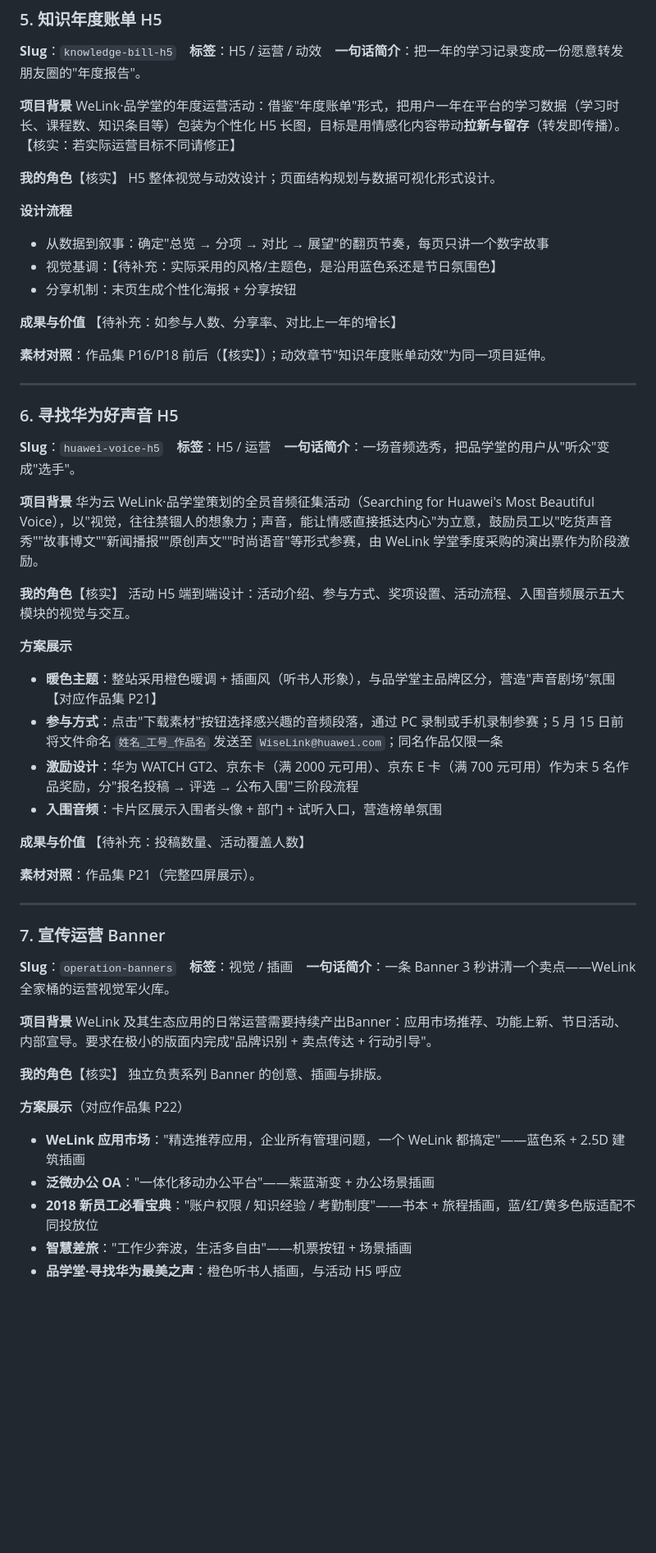
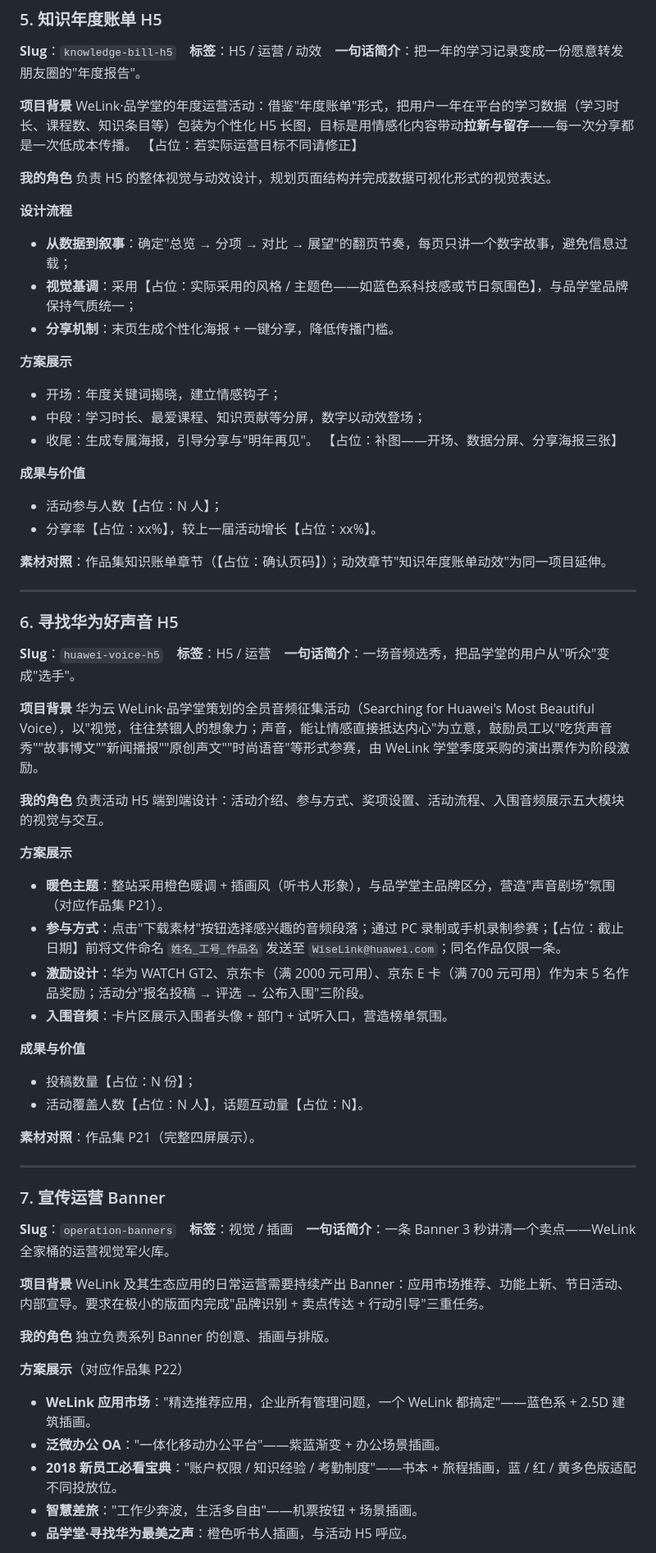
Before and after one commit to xiaofuwj/portfolio, a Markdown page: content/case-studies.md, the part around one of its changes. Shown at 82% size. Rendered like a GitHub page; blank space fills up the shorter version.

```diff
--- a/content/case-studies.md
+++ b/content/case-studies.md
@@ -114,21 +140,27 @@ WeLink 除自身能力外，需要开放 API 与应用市场让企业自建应
 **Slug**：`knowledge-bill-h5`　**标签**：H5 / 运营 / 动效　**一句话简介**：把一年的学习记录变成一份愿意转发朋友圈的"年度报告"。
 
 **项目背景**
-WeLink·品学堂的年度运营活动：借鉴"年度账单"形式，把用户一年在平台的学习数据（学习时长、课程数、知识条目等）包装为个性化 H5 长图，目标是用情感化内容带动**拉新与留存**（转发即传播）。
-【核实：若实际运营目标不同请修正】
+WeLink·品学堂的年度运营活动：借鉴"年度账单"形式，把用户一年在平台的学习数据（学习时长、课程数、知识条目等）包装为个性化 H5 长图，目标是用情感化内容带动**拉新与留存**——每一次分享都是一次低成本传播。 【占位：若实际运营目标不同请修正】
 
-**我的角色**【核实】
-H5 整体视觉与动效设计；页面结构规划与数据可视化形式设计。
+**我的角色**
+负责 H5 的整体视觉与动效设计，规划页面结构并完成数据可视化形式的视觉表达。
 
 **设计流程**
-- 从数据到叙事：确定"总览 → 分项 → 对比 → 展望"的翻页节奏，每页只讲一个数字故事
-- 视觉基调：【待补充：实际采用的风格/主题色，是沿用蓝色系还是节日氛围色】
-- 分享机制：末页生成个性化海报 + 分享按钮
+- **从数据到叙事**：确定"总览 → 分项 → 对比 → 展望"的翻页节奏，每页只讲一个数字故事，避免信息过载；
+- **视觉基调**：采用【占位：实际采用的风格 / 主题色——如蓝色系科技感或节日氛围色】，与品学堂品牌保持气质统一；
+- **分享机制**：末页生成个性化海报 + 一键分享，降低传播门槛。
+
+**方案展示**
+- 开场：年度关键词揭晓，建立情感钩子；
+- 中段：学习时长、最爱课程、知识贡献等分屏，数字以动效登场；
+- 收尾：生成专属海报，引导分享与"明年再见"。
+【占位：补图——开场、数据分屏、分享海报三张】
 
 **成果与价值**
-【待补充：如参与人数、分享率、对比上一年的增长】
+- 活动参与人数【占位：N 人】；
+- 分享率【占位：xx%】，较上一届活动增长【占位：xx%】。
 
-**素材对照**：作品集 P16/P18 前后（【核实】）；动效章节"知识年度账单动效"为同一项目延伸。
+**素材对照**：作品集知识账单章节（【占位：确认页码】）；动效章节"知识年度账单动效"为同一项目延伸。
 
 ---
 
@@ -139,17 +171,18 @@ H5 整体视觉与动效设计；页面结构规划与数据可视化形式设
 **项目背景**
 华为云 WeLink·品学堂策划的全员音频征集活动（Searching for Huawei's Most Beautiful Voice），以"视觉，往往禁锢人的想象力；声音，能让情感直接抵达内心"为立意，鼓励员工以"吃货声音秀""故事博文""新闻播报""原创声文""时尚语音"等形式参赛，由 WeLink 学堂季度采购的演出票作为阶段激励。
 
-**我的角色**【核实】
-活动 H5 端到端设计：活动介绍、参与方式、奖项设置、活动流程、入围音频展示五大模块的视觉与交互。
+**我的角色**
+负责活动 H5 端到端设计：活动介绍、参与方式、奖项设置、活动流程、入围音频展示五大模块的视觉与交互。
 
 **方案展示**
-- **暖色主题**：整站采用橙色暖调 + 插画风（听书人形象），与品学堂主品牌区分，营造"声音剧场"氛围【对应作品集 P21】
-- **参与方式**：点击"下载素材"按钮选择感兴趣的音频段落，通过 PC 录制或手机录制参赛；5 月 15 日前将文件命名 `姓名_工号_作品名` 发送至 `WiseLink@huawei.com`；同名作品仅限一条
-- **激励设计**：华为 WATCH GT2、京东卡（满 2000 元可用）、京东 E 卡（满 700 元可用）作为末 5 名作品奖励，分"报名投稿 → 评选 → 公布入围"三阶段流程
-- **入围音频**：卡片区展示入围者头像 + 部门 + 试听入口，营造榜单氛围
+- **暖色主题**：整站采用橙色暖调 + 插画风（听书人形象），与品学堂主品牌区分，营造"声音剧场"氛围（对应作品集 P21）。
+- **参与方式**：点击"下载素材"按钮选择感兴趣的音频段落；通过 PC 录制或手机录制参赛；【占位：截止日期】前将文件命名 `姓名_工号_作品名` 发送至 `WiseLink@huawei.com`；同名作品仅限一条。
+- **激励设计**：华为 WATCH GT2、京东卡（满 2000 元可用）、京东 E 卡（满 700 元可用）作为末 5 名作品奖励；活动分"报名投稿 → 评选 → 公布入围"三阶段。
+- **入围音频**：卡片区展示入围者头像 + 部门 + 试听入口，营造榜单氛围。
 
 **成果与价值**
-【待补充：投稿数量、活动覆盖人数】
+- 投稿数量【占位：N 份】；
+- 活动覆盖人数【占位：N 人】，话题互动量【占位：N】。
 
 **素材对照**：作品集 P21（完整四屏展示）。
 
@@ -160,16 +193,16 @@ H5 整体视觉与动效设计；页面结构规划与数据可视化形式设
 **Slug**：`operation-banners`　**标签**：视觉 / 插画　**一句话简介**：一条 Banner 3 秒讲清一个卖点——WeLink 全家桶的运营视觉军火库。
 
 **项目背景**
-WeLink 及其生态应用的日常运营需要持续产出Banner：应用市场推荐、功能上新、节日活动、内部宣导。要求在极小的版面内完成"品牌识别 + 卖点传达 + 行动引导"。
+WeLink 及其生态应用的日常运营需要持续产出 Banner：应用市场推荐、功能上新、节日活动、内部宣导。要求在极小的版面内完成"品牌识别 + 卖点传达 + 行动引导"三重任务。
 
-**我的角色**【核实】
+**我的角色**
 独立负责系列 Banner 的创意、插画与排版。
 
 **方案展示**（对应作品集 P22）
-- **WeLink 应用市场**："精选推荐应用，企业所有管理问题，一个 WeLink 都搞定"——蓝色系 + 2.5D 建筑插画
-- **泛微办公 OA**："一体化移动办公平台"——紫蓝渐变 + 办公场景插画
-- **2018 新员工必看宝典**："账户权限 / 知识经验 / 考勤制度"——书本 + 旅程插画，蓝/红/黄多色版适配不同投放位
-- **智慧差旅**："工作少奔波，生活多自由"——机票按钮 + 场景插画
-- **品学堂·寻找华为最美之声**：橙色听书人插画，与活动 H5 呼应
+- **WeLink 应用市场**："精选推荐应用，企业所有管理问题，一个 WeLink 都搞定"——蓝色系 + 2.5D 建筑插画。
+- **泛微办公 OA**："一体化移动办公平台"——紫蓝渐变 + 办公场景插画。
+- **2018 新员工必看宝典**："账户权限 / 知识经验 / 考勤制度"——书本 + 旅程插画，蓝 / 红 / 黄多色版适配不同投放位。
+- **智慧差旅**："工作少奔波，生活多自由"——机票按钮 + 场景插画。
+- **品学堂·寻找华为最美之声**：橙色听书人插画，与活动 H5 呼应。
 
 **成果与价值**
```
Also changed, not shown: other parts of content/case-studies.md (+111 -70 lines).
